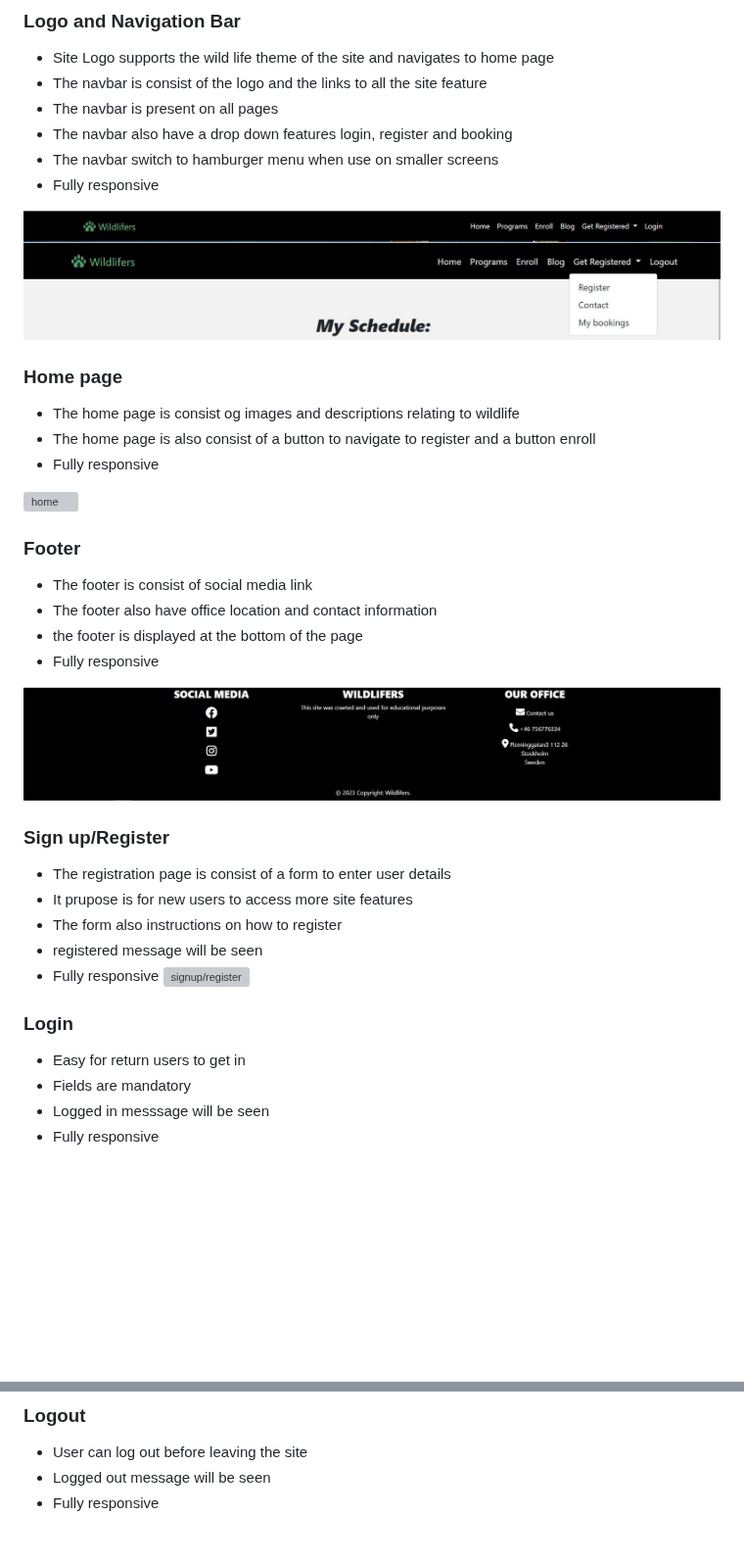
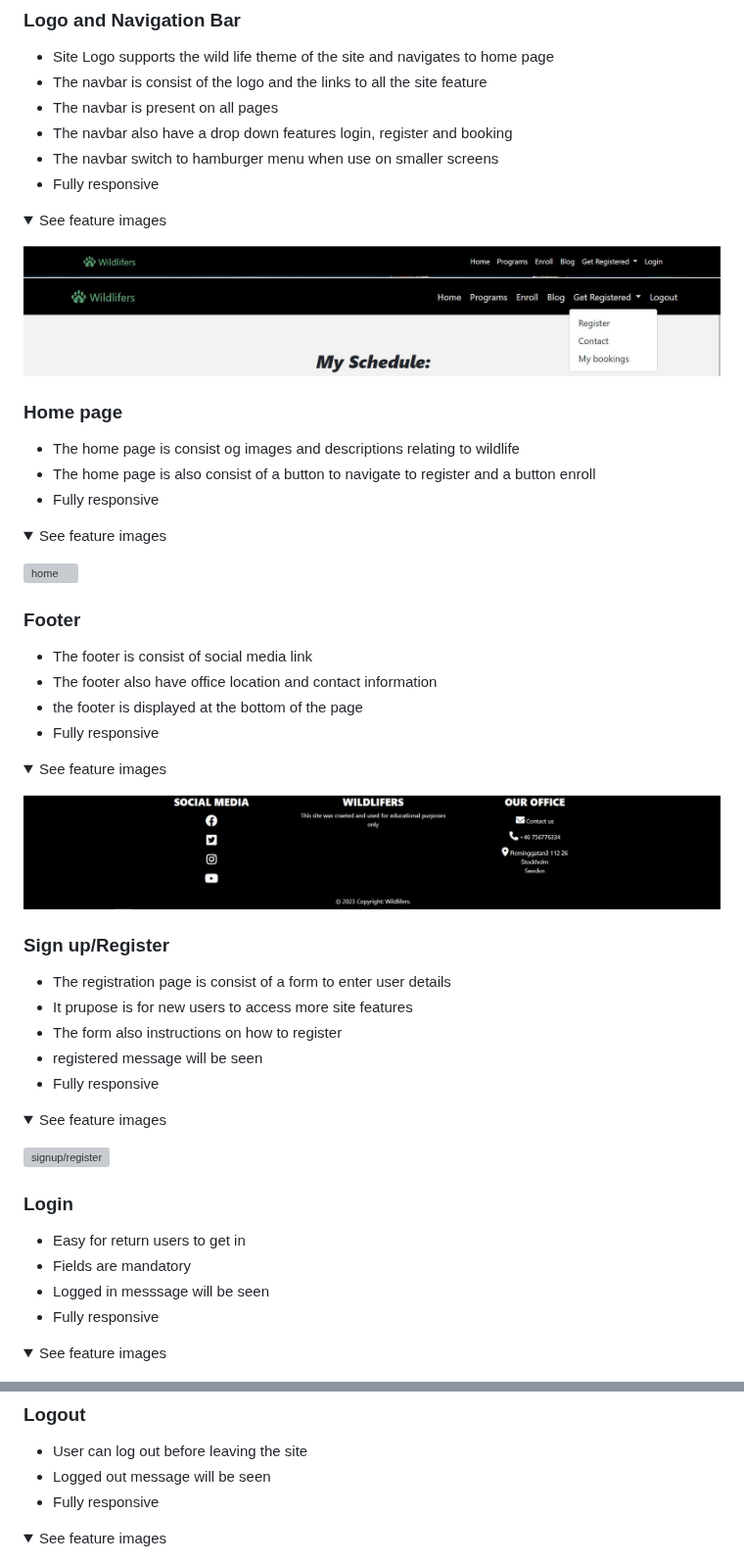
Before and after one commit to Ewie1/CI_PP4_Wildlifers, a Markdown page: README.md, 2 parts joined by grey strips. Shown at 98% size. Rendered like a GitHub page; folded sections open; blank space fills up the shorter version; grey boxes are pictures that could not be loaded.

Commit message:
README:Add file path

```diff
--- a/README.md
+++ b/README.md
@@ -304,6 +304,12 @@ The site Navbar is a black with a logo to to the lefzt which navigate to te home
 - The navbar switch to hamburger menu when use on smaller screens
 - Fully responsive
 
+<details><summary>See feature images</summary>
+
+
+</details>
+
+
 ![logo-and-nav](docs/feature/feature-navbar.JPG)
 ![logo-and-nav](docs/feature/feature-nav-dropdown.JPG)
 
@@ -311,6 +317,11 @@ The site Navbar is a black with a logo to to the lefzt which navigate to te home
 - The home page is consist og images and descriptions relating to wildlife
 - The home page is also consist of a button to navigate to register and a button enroll
 - Fully responsive
+
+<details><summary>See feature images</summary>
+
+
+</details>
 
 
 ![home](docs/feature/feature-home-page.png)
@@ -321,6 +332,12 @@ The site Navbar is a black with a logo to to the lefzt which navigate to te home
 - the footer is displayed at the bottom of the page
 - Fully responsive
 
+<details><summary>See feature images</summary>
+
+
+</details>
+
+
 ![footer](docs/feature/feature-footer.JPG)
 
 ### Sign up/Register
@@ -329,6 +346,12 @@ The site Navbar is a black with a logo to to the lefzt which navigate to te home
 - The form also instructions on how to register
 - registered message will be seen
 - Fully responsive
+
+<details><summary>See feature images</summary>
+
+
+</details>
+
 ![signup/register](docs/feature/feature-registration.png)
 
 ### Login
@@ -337,12 +360,22 @@ The site Navbar is a black with a logo to to the lefzt which navigate to te home
 - Logged in messsage will be seen
 - Fully responsive
 
+<details><summary>See feature images</summary>
+
+
+</details>
+
 ![login](docs/feature/feature-login-required.JPG)
 
 ### Logout
 - User can log out before leaving the site
 - Logged out message will be seen
 - Fully responsive
+
+<details><summary>See feature images</summary>
+
+
+</details>
 
 ![logout](docs/feature/feature-logout.JPG)
 
```
Also changed, not shown: other parts of README.md (+49 -0 lines).
